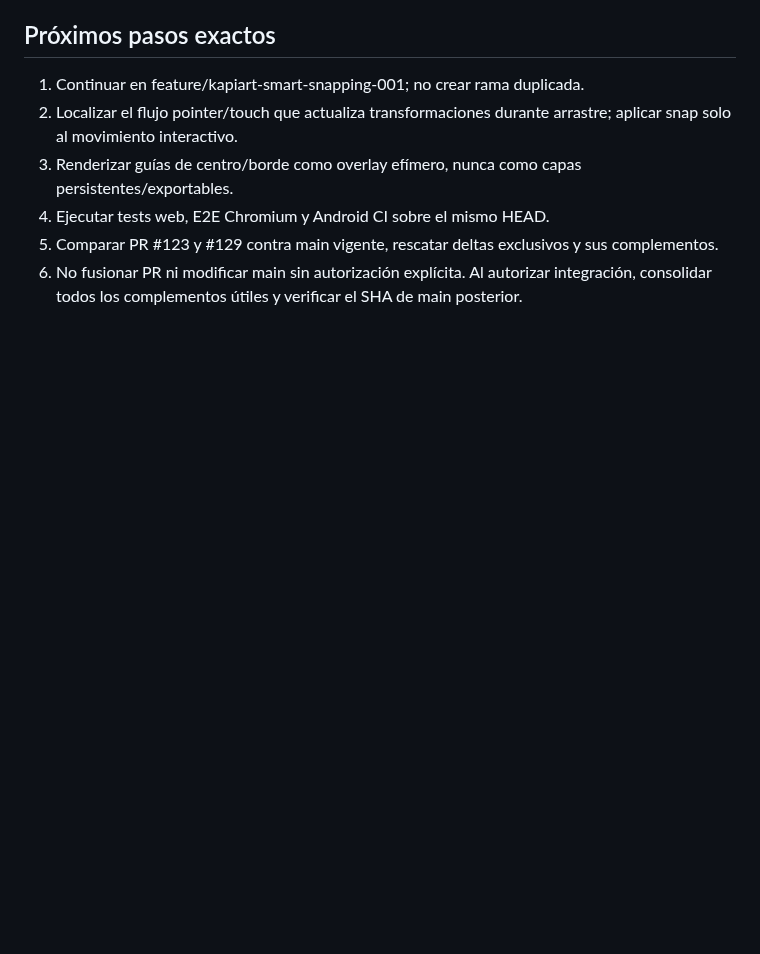
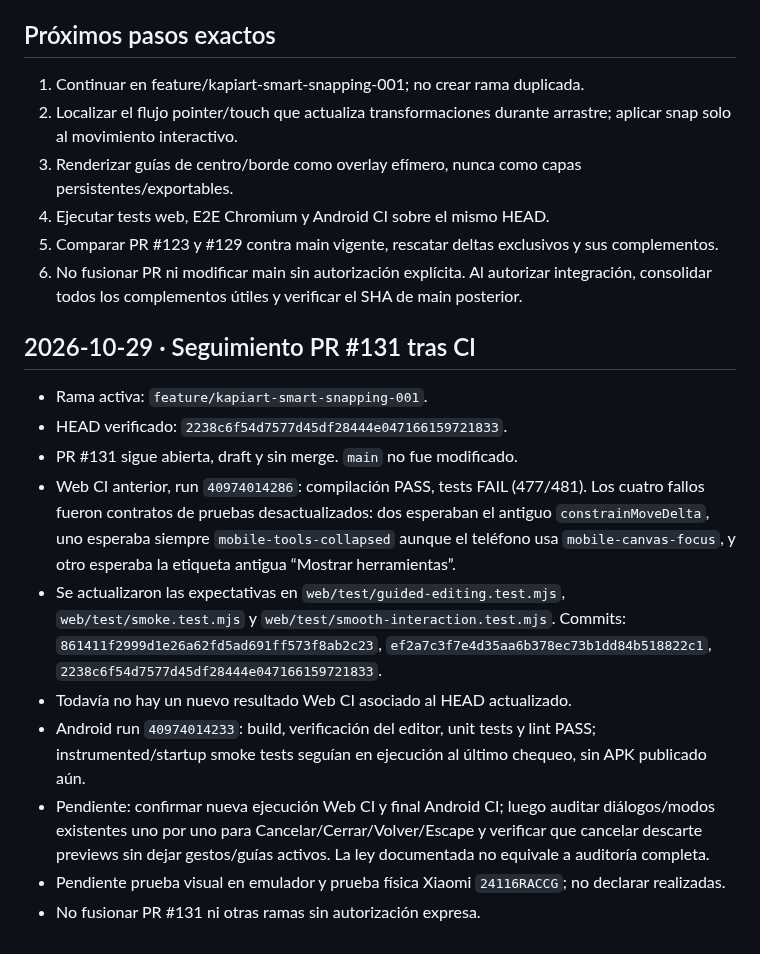
Before and after one commit to jonhararagi/animeart, a Markdown page: docs/KAPIART_CONTINUITY_2026-10-29.md, the part around the change. Rendered like a GitHub page; blank space fills up the shorter version.

Commit message:
docs: record smart snapping CI findings and next validation

```diff
--- a/docs/KAPIART_CONTINUITY_2026-10-29.md
+++ b/docs/KAPIART_CONTINUITY_2026-10-29.md
@@ -42,3 +42,17 @@ Estado: PARTIAL · rama abierta, sin merge.
 4. Ejecutar tests web, E2E Chromium y Android CI sobre el mismo HEAD.
 5. Comparar PR #123 y #129 contra main vigente, rescatar deltas exclusivos y sus complementos.
 6. No fusionar PR ni modificar main sin autorización explícita. Al autorizar integración, consolidar todos los complementos útiles y verificar el SHA de main posterior.
+
+
+## 2026-10-29 · Seguimiento PR #131 tras CI
+
+- Rama activa: `feature/kapiart-smart-snapping-001`.
+- HEAD verificado: `2238c6f54d7577d45df28444e047166159721833`.
+- PR #131 sigue abierta, draft y sin merge. `main` no fue modificado.
+- Web CI anterior, run `40974014286`: compilación PASS, tests FAIL (477/481). Los cuatro fallos fueron contratos de pruebas desactualizados: dos esperaban el antiguo `constrainMoveDelta`, uno esperaba siempre `mobile-tools-collapsed` aunque el teléfono usa `mobile-canvas-focus`, y otro esperaba la etiqueta antigua “Mostrar herramientas”.
+- Se actualizaron las expectativas en `web/test/guided-editing.test.mjs`, `web/test/smoke.test.mjs` y `web/test/smooth-interaction.test.mjs`. Commits: `861411f2999d1e26a62fd5ad691ff573f8ab2c23`, `ef2a7c3f7e4d35aa6b378ec73b1dd84b518822c1`, `2238c6f54d7577d45df28444e047166159721833`.
+- Todavía no hay un nuevo resultado Web CI asociado al HEAD actualizado.
+- Android run `40974014233`: build, verificación del editor, unit tests y lint PASS; instrumented/startup smoke tests seguían en ejecución al último chequeo, sin APK publicado aún.
+- Pendiente: confirmar nueva ejecución Web CI y final Android CI; luego auditar diálogos/modos existentes uno por uno para Cancelar/Cerrar/Volver/Escape y verificar que cancelar descarte previews sin dejar gestos/guías activos. La ley documentada no equivale a auditoría completa.
+- Pendiente prueba visual en emulador y prueba física Xiaomi `24116RACCG`; no declarar realizadas.
+- No fusionar PR #131 ni otras ramas sin autorización expresa.
```
